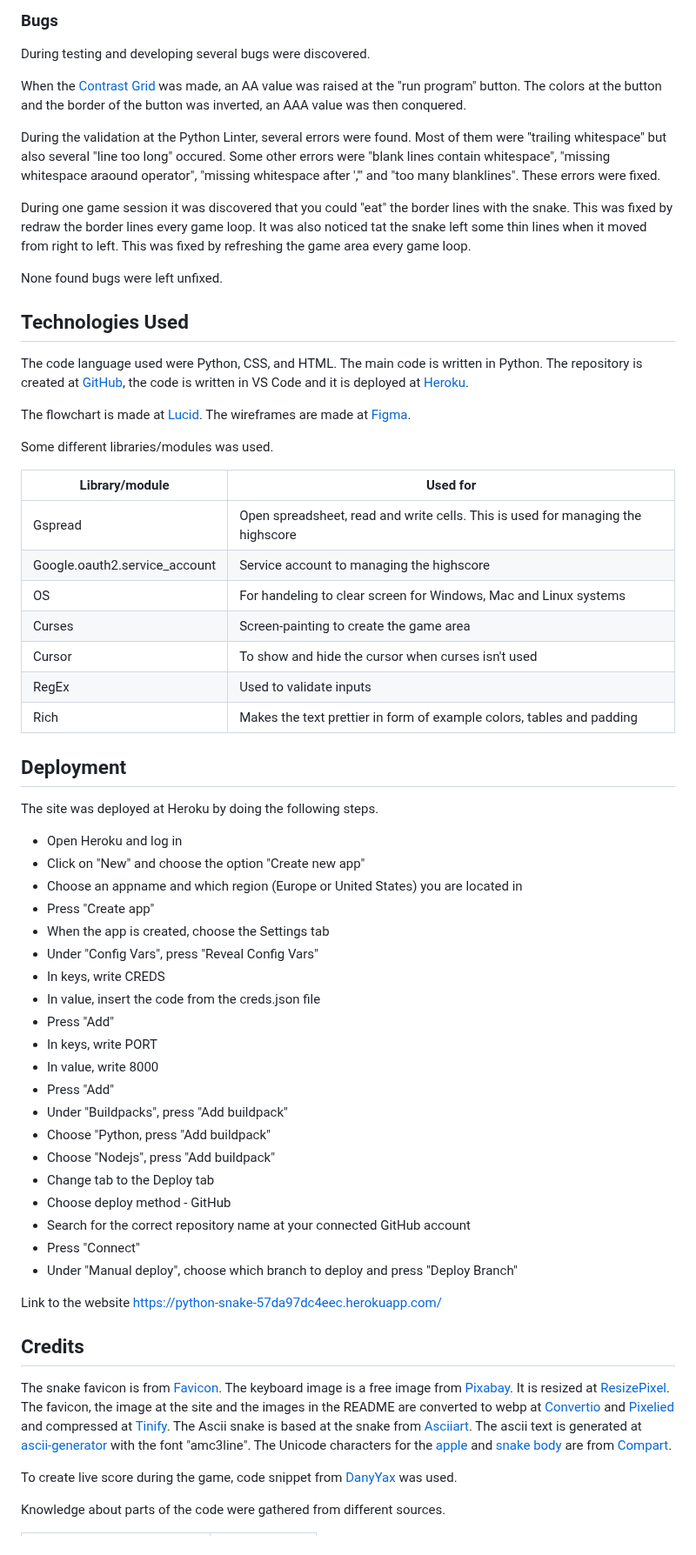
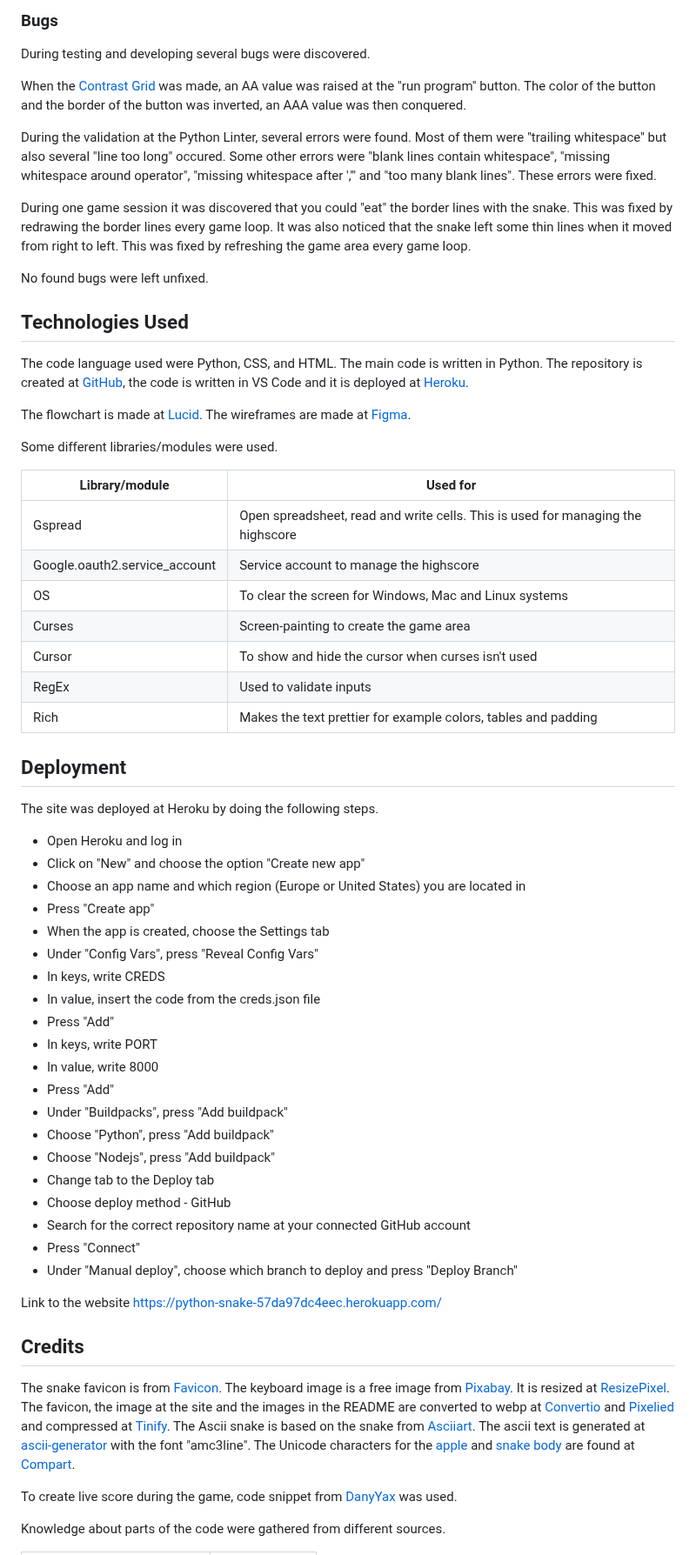
Before and after one commit to FridaWikell/python-snake, a Markdown page: README.md, the part around one of its changes. Shown at 87% size. Drawn GitHub-style.

Commit message:
Fix: Edit typos after proofreading readme

```diff
--- a/README.md
+++ b/README.md
@@ -368,13 +368,13 @@ Every page at the website has been manually tested. It is done on one laptop and
 
 During testing and developing several bugs were discovered.
 
-When the [Contrast Grid](#contrast-grid) was made, an AA value was raised at the "run program" button. The colors at the button and the border of the button was inverted, an AAA value was then conquered.
+When the [Contrast Grid](#contrast-grid) was made, an AA value was raised at the "run program" button. The color of the button and the border of the button was inverted, an AAA value was then conquered.
 
-During the validation at the Python Linter, several errors were found. Most of them were "trailing whitespace" but also several "line too long" occured. Some other errors were "blank lines contain whitespace", "missing whitespace araound operator", "missing whitespace after ','" and "too many blanklines". These errors were fixed.
+During the validation at the Python Linter, several errors were found. Most of them were "trailing whitespace" but also several "line too long" occured. Some other errors were "blank lines contain whitespace", "missing whitespace around operator", "missing whitespace after ','" and "too many blank lines". These errors were fixed.
 
-During one game session it was discovered that you could "eat" the border lines with the snake. This was fixed by redraw the border lines every game loop. It was also noticed tat the snake left some thin lines when it moved from right to left. This was fixed by refreshing the game area every game loop.
+During one game session it was discovered that you could "eat" the border lines with the snake. This was fixed by redrawing the border lines every game loop. It was also noticed that the snake left some thin lines when it moved from right to left. This was fixed by refreshing the game area every game loop.
 
-None found bugs were left unfixed.
+No found bugs were left unfixed.
 
 ## Technologies Used
 
@@ -382,17 +382,17 @@ The code language used were Python, CSS, and HTML. The main code is written in P
 
 The flowchart is made at [Lucid](https://lucid.app/). The wireframes are made at [Figma](https://www.figma.com/).
 
-Some different libraries/modules was used.
+Some different libraries/modules were used.
 
 | Library/module | Used for |
 | --------------- | -------------------------- |
 | Gspread | Open spreadsheet, read and write cells. This is used for managing the highscore |
-| Google.oauth2.service_account | Service account to managing the highscore |
-| OS | For handeling to clear screen for Windows, Mac and Linux systems |
+| Google.oauth2.service_account | Service account to manage the highscore |
+| OS | To clear the screen for Windows, Mac and Linux systems |
 | Curses | Screen-painting to create the game area |
 | Cursor | To show and hide the cursor when curses isn't used |
 | RegEx | Used to validate inputs |
-| Rich | Makes the text prettier in form of example colors, tables and padding |
+| Rich | Makes the text prettier for example colors, tables and padding |
 
 ## Deployment
 
@@ -400,7 +400,7 @@ The site was deployed at Heroku by doing the following steps.
 
 - Open Heroku and log in
 - Click on "New" and choose the option "Create new app"
-- Choose an appname and which region (Europe or United States) you are located in
+- Choose an app name and which region (Europe or United States) you are located in
 - Press "Create app"
 - When the app is created, choose the Settings tab
 - Under "Config Vars", press "Reveal Config Vars"
@@ -411,7 +411,7 @@ The site was deployed at Heroku by doing the following steps.
 - In value, write 8000
 - Press "Add"
 - Under "Buildpacks", press "Add buildpack"
-- Choose "Python, press "Add buildpack"
+- Choose "Python", press "Add buildpack"
 - Choose "Nodejs", press "Add buildpack"
 - Change tab to the Deploy tab
 - Choose deploy method - GitHub
@@ -423,7 +423,7 @@ Link to the website <https://python-snake-57da97dc4eec.herokuapp.com/>
 
 ## Credits
 
-The snake favicon is from [Favicon](https://favicon.io/emoji-favicons/snake). The keyboard image is a free image from [Pixabay](https://pixabay.com/). It is resized at [ResizePixel](https://www.resizepixel.com/). The favicon, the image at the site and the images in the README are converted to webp at [Convertio](https://convertio.co/) and [Pixelied](https://pixelied.com/) and compressed at [Tinify](https://tinypng.com/). The Ascii snake is based at the snake from [Asciiart](https://asciiart.cc/view/11831). The ascii text is generated at [ascii-generator](https://ascii-generator.site/t/) with the font "amc3line". The Unicode characters for the [apple](https://www.compart.com/en/unicode/U+25CF) and [snake body](https://www.compart.com/en/unicode/U+25A0) are from [Compart](https://www.compart.com/en/unicode).
+The snake favicon is from [Favicon](https://favicon.io/emoji-favicons/snake). The keyboard image is a free image from [Pixabay](https://pixabay.com/). It is resized at [ResizePixel](https://www.resizepixel.com/). The favicon, the image at the site and the images in the README are converted to webp at [Convertio](https://convertio.co/) and [Pixelied](https://pixelied.com/) and compressed at [Tinify](https://tinypng.com/). The Ascii snake is based on the snake from [Asciiart](https://asciiart.cc/view/11831). The ascii text is generated at [ascii-generator](https://ascii-generator.site/t/) with the font "amc3line". The Unicode characters for the [apple](https://www.compart.com/en/unicode/U+25CF) and [snake body](https://www.compart.com/en/unicode/U+25A0) are found at [Compart](https://www.compart.com/en/unicode).
 
 To create live score during the game, code snippet from [DanyYax](https://github.com/DanyYax/MisionCodigoRepo/blob/b1a45cc590dcfe0f00b01516eb1f22ef58b752a2/Snake/snake.py) was used.
 
```
Also changed, not shown: other parts of README.md (+27 -27 lines).
